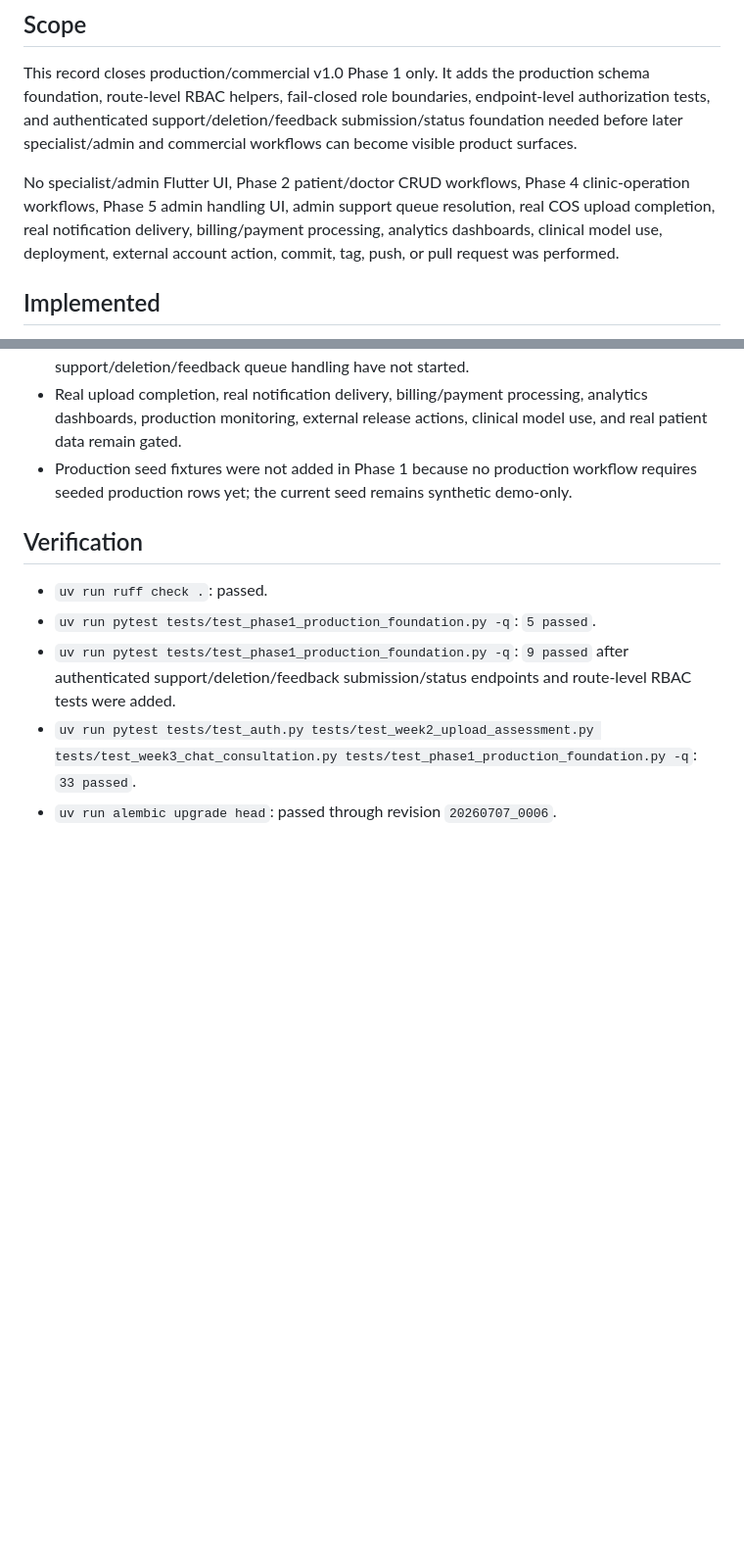
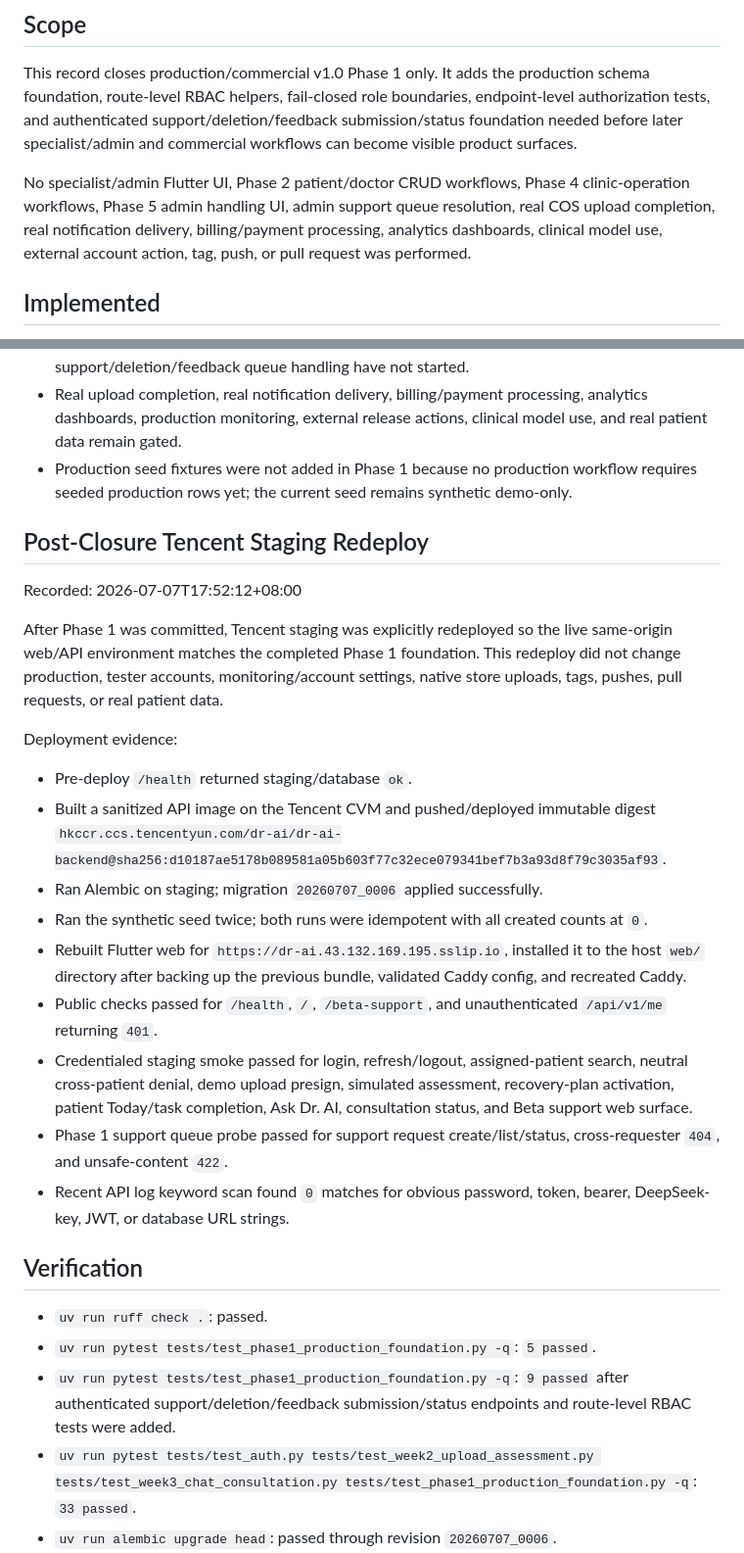
Before and after one commit to harryXiaoCao/Dr_AI_Product, a Markdown page: docs/Phase_1_Production_Data_Foundation_Record.md, 2 parts joined by grey strips. Shown at 98% size. Drawn GitHub-style; blank space fills up the shorter version.

Commit message:
Record Phase 1 Tencent staging redeploy

```diff
--- a/docs/Phase_1_Production_Data_Foundation_Record.md
+++ b/docs/Phase_1_Production_Data_Foundation_Record.md
@@ -16,9 +16,8 @@ specialist/admin and commercial workflows can become visible product surfaces.
 No specialist/admin Flutter UI, Phase 2 patient/doctor CRUD workflows, Phase 4
 clinic-operation workflows, Phase 5 admin handling UI, admin support queue
 resolution, real COS upload completion, real notification delivery,
-billing/payment processing, analytics dashboards, clinical model use,
-deployment, external account action, commit, tag, push, or pull request was
-performed.
+billing/payment processing, analytics dashboards, clinical model use, external
+account action, tag, push, or pull request was performed.
 
 ## Implemented
 
@@ -80,6 +79,40 @@ production tables.
   workflow requires seeded production rows yet; the current seed remains
   synthetic demo-only.
 
+## Post-Closure Tencent Staging Redeploy
+
+Recorded: 2026-07-07T17:52:12+08:00
+
+After Phase 1 was committed, Tencent staging was explicitly redeployed so the
+live same-origin web/API environment matches the completed Phase 1 foundation.
+This redeploy did not change production, tester accounts, monitoring/account
+settings, native store uploads, tags, pushes, pull requests, or real patient
+data.
+
+Deployment evidence:
+
+- Pre-deploy `/health` returned staging/database `ok`.
+- Built a sanitized API image on the Tencent CVM and pushed/deployed immutable
+  digest
+  `hkccr.ccs.tencentyun.com/dr-ai/dr-ai-backend@sha256:d10187ae5178b089581a05b603f77c32ece079341bef7b3a93d8f79c3035af93`.
+- Ran Alembic on staging; migration `20260707_0006` applied successfully.
+- Ran the synthetic seed twice; both runs were idempotent with all created
+  counts at `0`.
+- Rebuilt Flutter web for
+  `https://dr-ai.43.132.169.195.sslip.io`, installed it to the host `web/`
+  directory after backing up the previous bundle, validated Caddy config, and
+  recreated Caddy.
+- Public checks passed for `/health`, `/`, `/beta-support`, and unauthenticated
+  `/api/v1/me` returning `401`.
+- Credentialed staging smoke passed for login, refresh/logout, assigned-patient
+  search, neutral cross-patient denial, demo upload presign, simulated
+  assessment, recovery-plan activation, patient Today/task completion, Ask Dr.
+  AI, consultation status, and Beta support web surface.
+- Phase 1 support queue probe passed for support request create/list/status,
+  cross-requester `404`, and unsafe-content `422`.
+- Recent API log keyword scan found `0` matches for obvious password, token,
+  bearer, DeepSeek-key, JWT, or database URL strings.
+
 ## Verification
 
 - `uv run ruff check .`: passed.
```
Also changed, not shown: docs/Dr_AI_v1.0_Implementation_Plan.md (+1 -0 lines).
